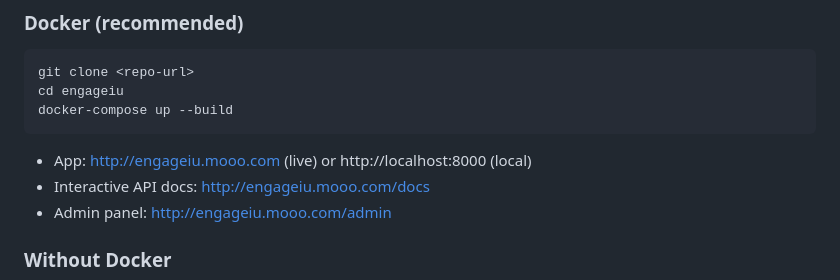
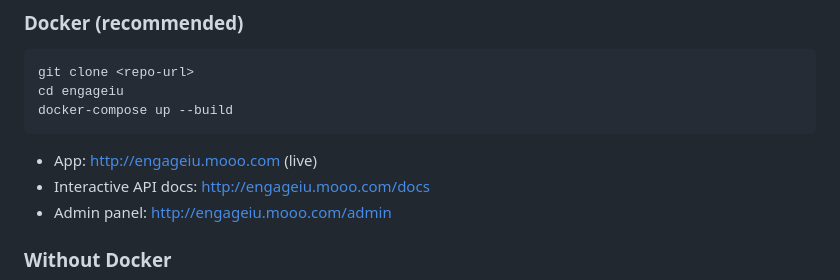
Before and after one commit to varunsonawane/Engage_IU, a Markdown page: README.md, the part around the change. Drawn GitHub-style.

````diff
--- a/README.md
+++ b/README.md
@@ -54,7 +54,7 @@ cd engageiu
 docker-compose up --build
 ```
 
-- App: http://engageiu.mooo.com (live) or http://localhost:8000 (local)
+- App: http://engageiu.mooo.com (live)
 - Interactive API docs: http://engageiu.mooo.com/docs
 - Admin panel: http://engageiu.mooo.com/admin
 
````
